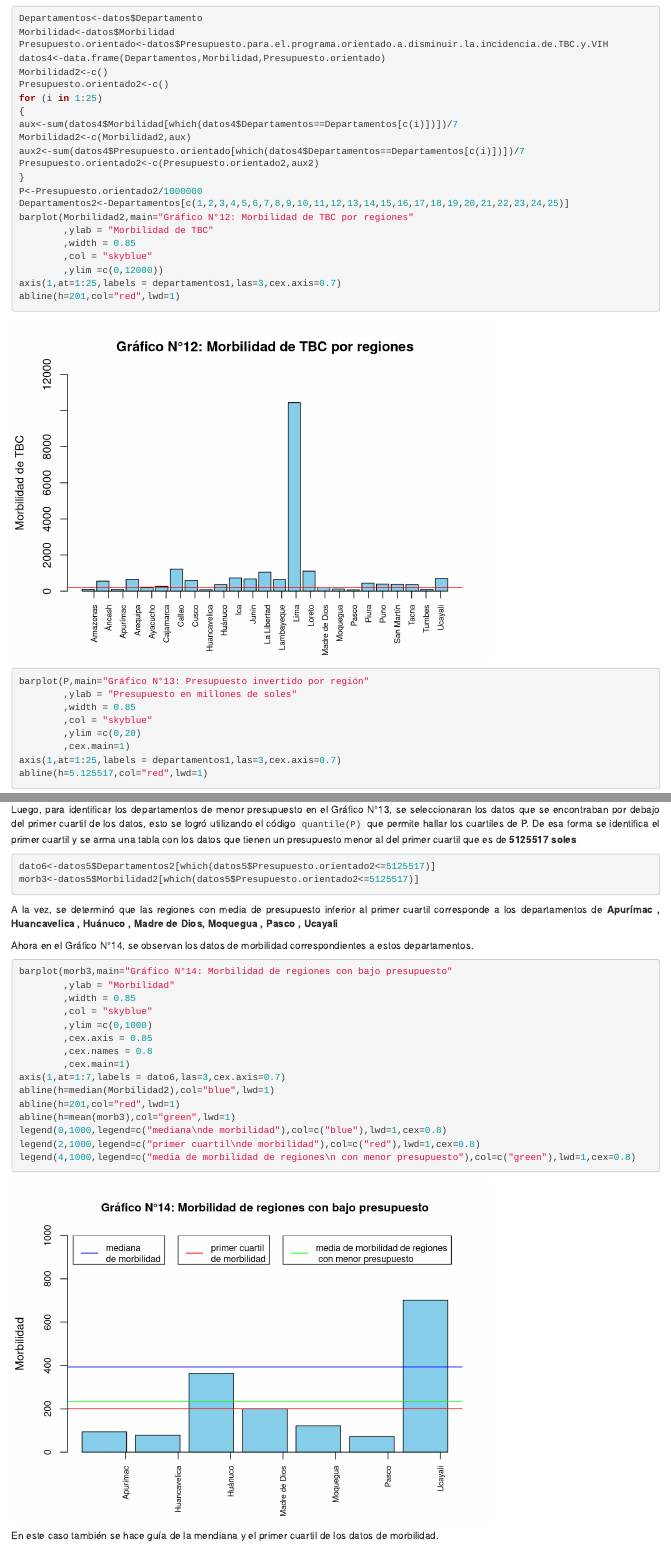
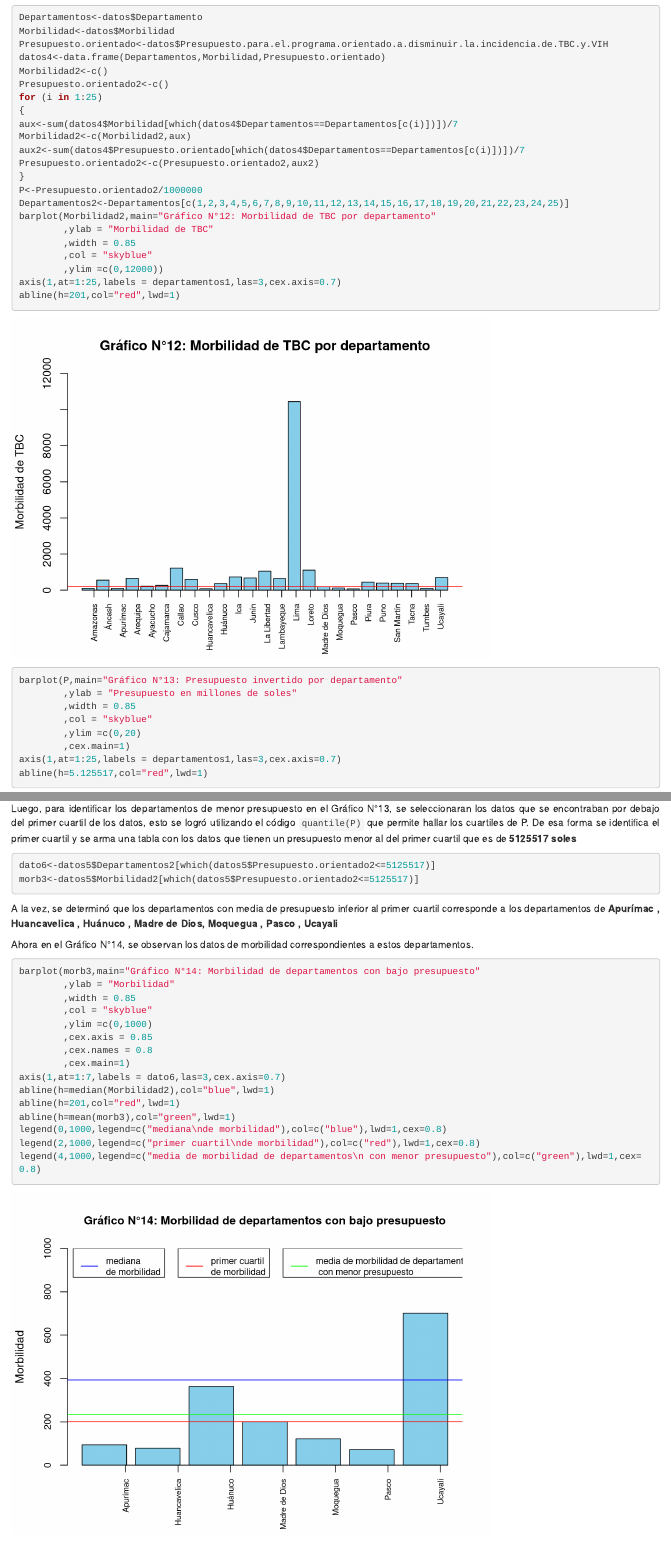
Before and after one commit to NathalyDM/Estadistica-proyecto-TBC, an R Markdown document (Segunda entrega final.Rmd): the page in a window 1100 px wide, from 14190 px down before the commit and from 14210 px down after it, so that both start at the same text, and a second part further down, joined at a grey line. Rendered offline with R 4.5, knitr and Pandoc, with nearby package versions.

Commit message:
Update Segunda entrega final.Rmd

````diff
--- a/Segunda entrega final.Rmd
+++ b/Segunda entrega final.Rmd
@@ -354,14 +354,14 @@ Presupuesto.orientado2<-c(Presupuesto.orientado2,aux2)
 }
 P<-Presupuesto.orientado2/1000000
 Departamentos2<-Departamentos[c(1,2,3,4,5,6,7,8,9,10,11,12,13,14,15,16,17,18,19,20,21,22,23,24,25)]
-barplot(Morbilidad2,main="Gráfico N°12: Morbilidad de TBC por regiones"
+barplot(Morbilidad2,main="Gráfico N°12: Morbilidad de TBC por departamento"
         ,ylab = "Morbilidad de TBC"
         ,width = 0.85
         ,col = "skyblue"
         ,ylim =c(0,12000))
 axis(1,at=1:25,labels = departamentos1,las=3,cex.axis=0.7)
 abline(h=201,col="red",lwd=1)
-barplot(P,main="Gráfico N°13: Presupuesto invertido por región"
+barplot(P,main="Gráfico N°13: Presupuesto invertido por departamento"
         ,ylab = "Presupuesto en millones de soles"
         ,width = 0.85
         ,col = "skyblue"
@@ -379,11 +379,11 @@ q2<-quantile(Morbilidad2)
 dato6<-datos5$Departamentos2[which(datos5$Presupuesto.orientado2<=5125517)]
 morb3<-datos5$Morbilidad2[which(datos5$Presupuesto.orientado2<=5125517)]
 ```
-<p style="text-align: justify;">A la vez, se determinó que las regiones con media de presupuesto inferior al primer cuartil corresponde a los departamentos de **`r format (datos5$Departamentos2[which(datos5$Presupuesto.orientado2<=5125517)])`**</p>
+<p style="text-align: justify;">A la vez, se determinó que los departamentos con media de presupuesto inferior al primer cuartil corresponde a los departamentos de **`r format (datos5$Departamentos2[which(datos5$Presupuesto.orientado2<=5125517)])`**</p>
 
 Ahora en el Gráfico N°14, se observan los datos de morbilidad correspondientes a estos departamentos.
 ```{r}
-barplot(morb3,main="Gráfico N°14: Morbilidad de regiones con bajo presupuesto"
+barplot(morb3,main="Gráfico N°14: Morbilidad de departamentos con bajo presupuesto"
         ,ylab = "Morbilidad"
         ,width = 0.85
         ,col = "skyblue"
@@ -397,7 +397,7 @@ abline(h=201,col="red",lwd=1)
 abline(h=mean(morb3),col="green",lwd=1)
 legend(0,1000,legend=c("mediana\nde morbilidad"),col=c("blue"),lwd=1,cex=0.8)
 legend(2,1000,legend=c("primer cuartil\nde morbilidad"),col=c("red"),lwd=1,cex=0.8)
-legend(4,1000,legend=c("media de morbilidad de regiones\n con menor presupuesto"),col=c("green"),lwd=1,cex=0.8)
+legend(4,1000,legend=c("media de morbilidad de departamentos\n con menor presupuesto"),col=c("green"),lwd=1,cex=0.8)
 ```
 
 <p style="text-align: justify;">En este caso también se hace guía de la mendiana y el primer cuartil de los datos de morbilidad.</p>
````
Also changed, not shown: Segunda entrega final.Rmd (8 more changed lines).
